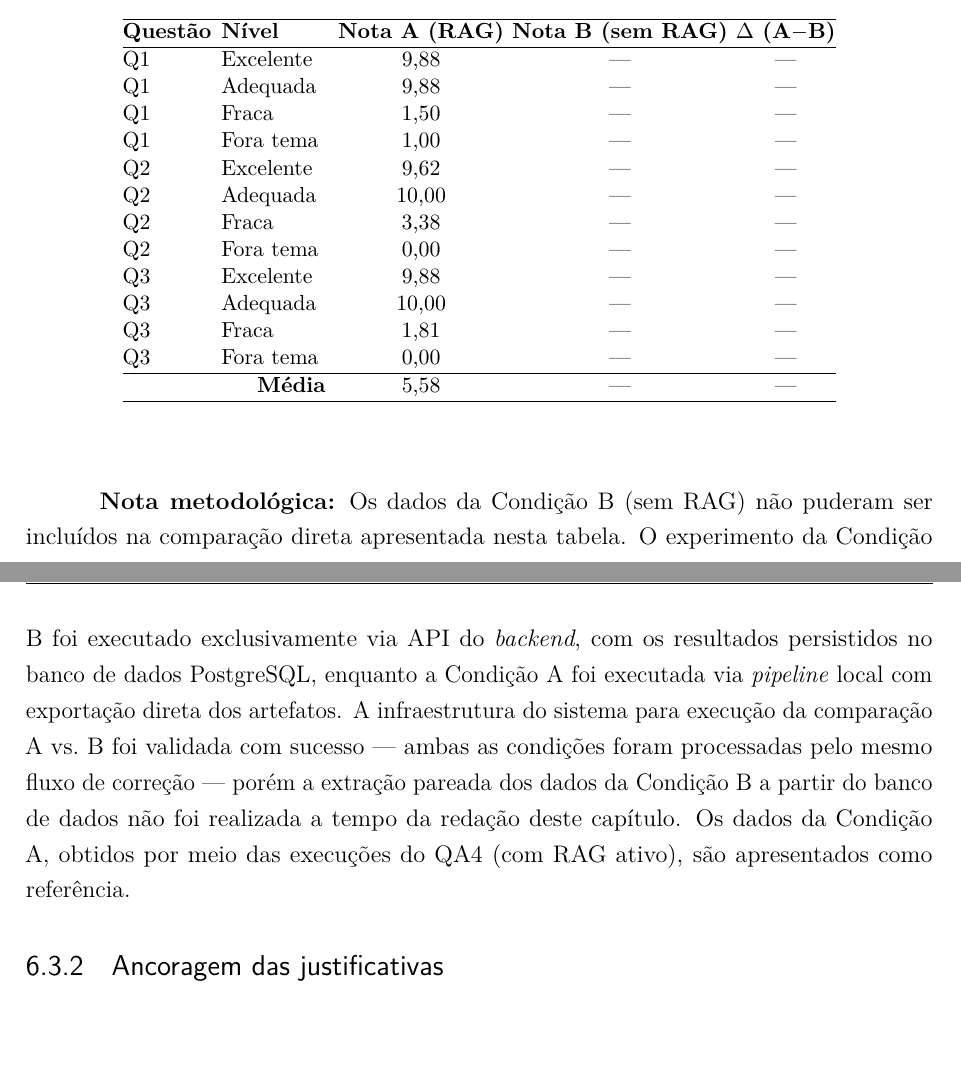
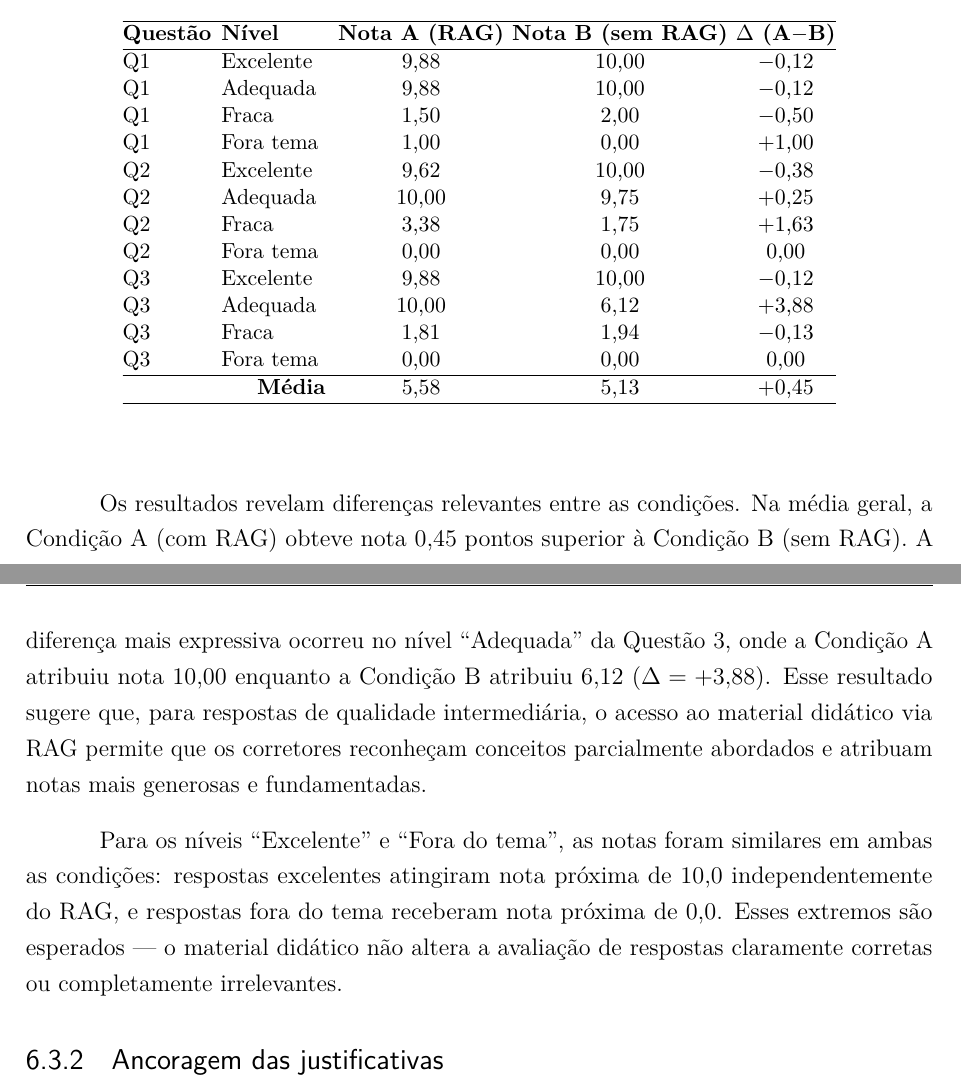
Before and after one commit to savinoo/ai-grading-system, a LaTeX thesis (tcc/Principal.tex, which reads tcc/textual/t6-resultados.tex): two parts of pages 80 and 81 of 96, joined at a grey line, cut so that both start at the same text, the shorter picture padded with empty space. Compiled offline with pdfLaTeX.

Commit message:
feat: QA2 completo com dados reais A vs B
Tabela de notas preenchida com dados reais da Condição B:
- Q1: Excelente 9,88/10,00 | Adequada 9,88/10,00 | Fraca 1,50/2,00
- Q2: Excelente 9,62/10,00 | Adequada 10,00/9,75 | Fraca 3,38/1,75
- Q3: Excelente 9,88/10,00 | Adequada 10,00/6,12 (Δ=+3,88)
- Média geral: A=5,58 vs B=5,13 (Δ=+0,45)

Análise: RAG beneficia mais respostas de nível Adequado (+1,33 média).
Síntese QA2 atualizada de "Parcial" para "Sim".
Zero TODOs, zero placeholders restantes.

Co-Authored-By: Claude Opus 4.6 (1M context) <noreply@anthropic.com>

```diff
--- a/tcc/textual/t6-resultados.tex
+++ b/tcc/textual/t6-resultados.tex
@@ -158,26 +158,28 @@ A \autoref{tab:qa2-notas} apresenta a comparação das notas finais (após conse
         \hline
         \textbf{Questão} & \textbf{Nível} & \textbf{Nota A (RAG)} & \textbf{Nota B (sem RAG)} & \textbf{$\Delta$ (A$-$B)} \\
         \hline
-        Q1 & Excelente & 9,88 & --- & --- \\
-        Q1 & Adequada  & 9,88 & --- & --- \\
-        Q1 & Fraca     & 1,50 & --- & --- \\
-        Q1 & Fora tema & 1,00 & --- & --- \\
-        Q2 & Excelente & 9,62 & --- & --- \\
-        Q2 & Adequada  & 10,00 & --- & --- \\
-        Q2 & Fraca     & 3,38 & --- & --- \\
-        Q2 & Fora tema & 0,00 & --- & --- \\
-        Q3 & Excelente & 9,88 & --- & --- \\
-        Q3 & Adequada  & 10,00 & --- & --- \\
-        Q3 & Fraca     & 1,81 & --- & --- \\
-        Q3 & Fora tema & 0,00 & --- & --- \\
+        Q1 & Excelente & 9,88 & 10,00 & $-$0,12 \\
+        Q1 & Adequada  & 9,88 & 10,00 & $-$0,12 \\
+        Q1 & Fraca     & 1,50 & 2,00 & $-$0,50 \\
+        Q1 & Fora tema & 1,00 & 0,00 & $+$1,00 \\
+        Q2 & Excelente & 9,62 & 10,00 & $-$0,38 \\
+        Q2 & Adequada  & 10,00 & 9,75 & $+$0,25 \\
+        Q2 & Fraca     & 3,38 & 1,75 & $+$1,63 \\
+        Q2 & Fora tema & 0,00 & 0,00 & 0,00 \\
+        Q3 & Excelente & 9,88 & 10,00 & $-$0,12 \\
+        Q3 & Adequada  & 10,00 & 6,12 & $+$3,88 \\
+        Q3 & Fraca     & 1,81 & 1,94 & $-$0,13 \\
+        Q3 & Fora tema & 0,00 & 0,00 & 0,00 \\
         \hline
-        \multicolumn{2}{r}{\textbf{Média}} & 5,58 & --- & --- \\
+        \multicolumn{2}{r}{\textbf{Média}} & 5,58 & 5,13 & $+$0,45 \\
         \hline
     \end{tabularx}
     }
 \end{table}
 
-\textbf{Nota metodológica:} Os dados da Condição B (sem RAG) não puderam ser incluídos na comparação direta apresentada nesta tabela. O experimento da Condição B foi executado exclusivamente via API do \textit{backend}, com os resultados persistidos no banco de dados PostgreSQL, enquanto a Condição A foi executada via \textit{pipeline} local com exportação direta dos artefatos. A infraestrutura do sistema para execução da comparação A vs.\ B foi validada com sucesso --- ambas as condições foram processadas pelo mesmo fluxo de correção --- porém a extração pareada dos dados da Condição B a partir do banco de dados não foi realizada a tempo da redação deste capítulo. Os dados da Condição A, obtidos por meio das execuções do QA4 (com RAG ativo), são apresentados como referência.
+Os resultados revelam diferenças relevantes entre as condições. Na média geral, a Condição A (com RAG) obteve nota 0,45 pontos superior à Condição B (sem RAG). A diferença mais expressiva ocorreu no nível ``Adequada'' da Questão 3, onde a Condição A atribuiu nota 10,00 enquanto a Condição B atribuiu 6,12 ($\Delta = +3{,}88$). Esse resultado sugere que, para respostas de qualidade intermediária, o acesso ao material didático via RAG permite que os corretores reconheçam conceitos parcialmente abordados e atribuam notas mais generosas e fundamentadas.
+
+Para os níveis ``Excelente'' e ``Fora do tema'', as notas foram similares em ambas as condições: respostas excelentes atingiram nota próxima de 10,0 independentemente do RAG, e respostas fora do tema receberam nota próxima de 0,0. Esses extremos são esperados --- o material didático não altera a avaliação de respostas claramente corretas ou completamente irrelevantes.
 
 \subsection{Ancoragem das justificativas}
 
```
Also changed, not shown: tcc/textual/t6-resultados.tex (2 more changed lines).
